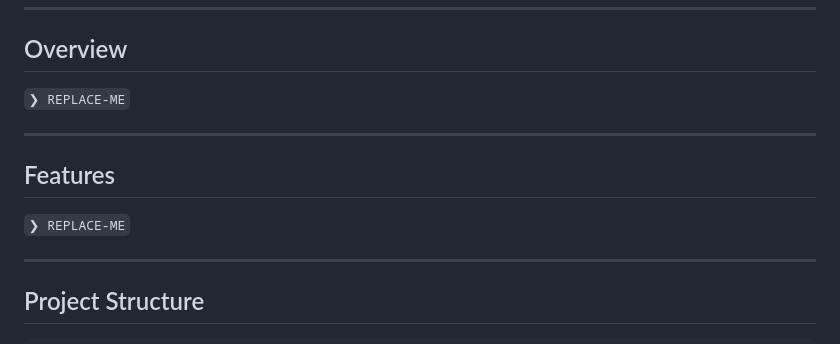
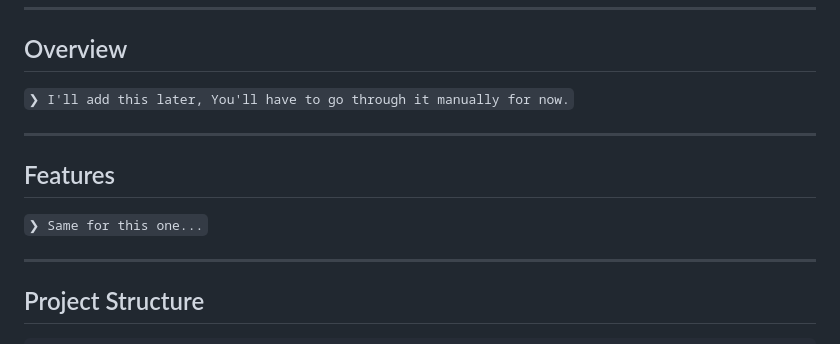
Before and after one commit to briviamoon/Safari-Connect, a Markdown page: README.md, the part around the change. Rendered like a GitHub page.

```diff
--- a/README.md
+++ b/README.md
@@ -39,13 +39,13 @@
 
 ##  Overview
 
-<code>❯ REPLACE-ME</code>
+<code>❯ I'll add this later, You'll have to go through it manually for now.</code>
 
 ---
 
 ##  Features
 
-<code>❯ REPLACE-ME</code>
+<code>❯ Same for this one...</code>
 
 ---
 
```
